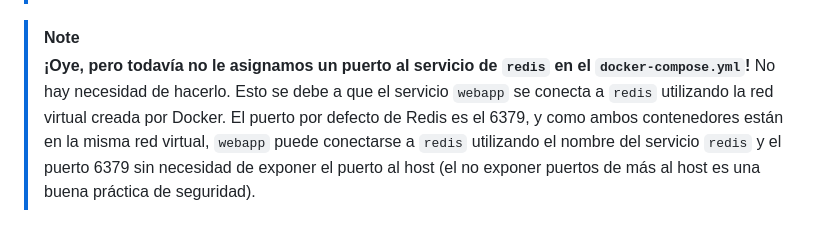
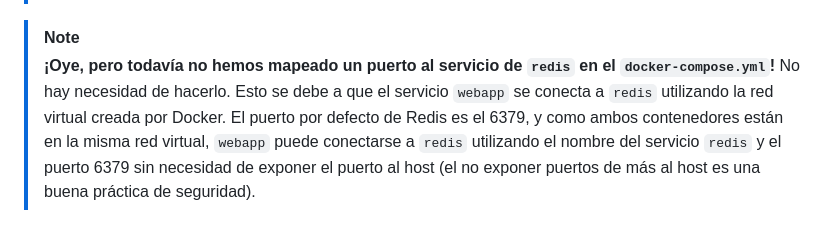
Before and after one commit to AlanElMago/taller-docker-2026, a Markdown page: 04_Docker_Compose/README.md, the part around the change. GitHub-like rendering.

Commit message:
docs: change term 'asignar' to 'mapear'
Changed the phrase "todavía no le asignamos un puerto" to "todavía no hemos mapeado un puerto" to better reflect the technical term used in Docker for mapping ports.

```diff
--- a/04_Docker_Compose/README.md
+++ b/04_Docker_Compose/README.md
@@ -184,7 +184,7 @@ El código que se añadió hace tres cosas principales:
 > Esto se debe a que el contenedor `mi-webapp` (bajo el nombre de servicio `webapp`) no puede comunicarse con el contenedor `mi-redis` (bajo el nombre de servicio `redis`) usando `localhost`, ya que `localhost` se refiere a la propia máquina anfitriona y el controlador `bridge` de Docker crea una red virtual aislada para los contenedores. Dentro de esta red virtual, cada contenedor se comunica con otros contenedores utilizando el nombre del servicio definido en el archivo `docker-compose.yml` como el nombre del host.
 
 > [!NOTE]
-> **¡Oye, pero todavía no le asignamos un puerto al servicio de `redis` en el `docker-compose.yml`!**
+> **¡Oye, pero todavía no hemos mapeado un puerto al servicio de `redis` en el `docker-compose.yml`!**
 > No hay necesidad de hacerlo. Esto se debe a que el servicio `webapp` se conecta a `redis` utilizando la red virtual creada por Docker. El puerto por defecto de Redis es el 6379, y como ambos contenedores están en la misma red virtual, `webapp` puede conectarse a `redis` utilizando el nombre del servicio `redis` y el puerto 6379 sin necesidad de exponer el puerto al host (el no exponer puertos de más al host es una buena práctica de seguridad).
 
 ## 7. Agregar condición de `depends_on` al servicio de `webapp`
```
